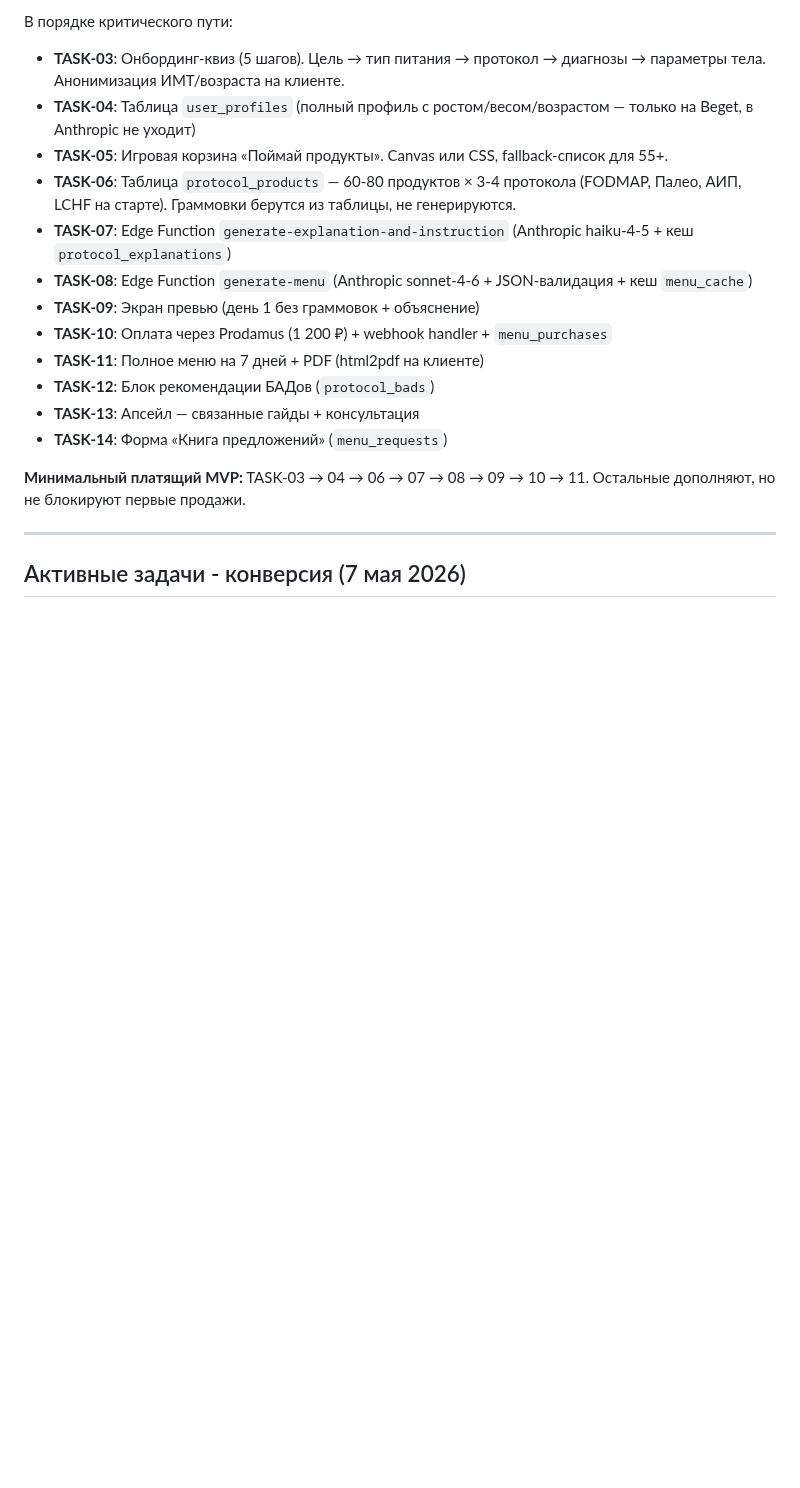
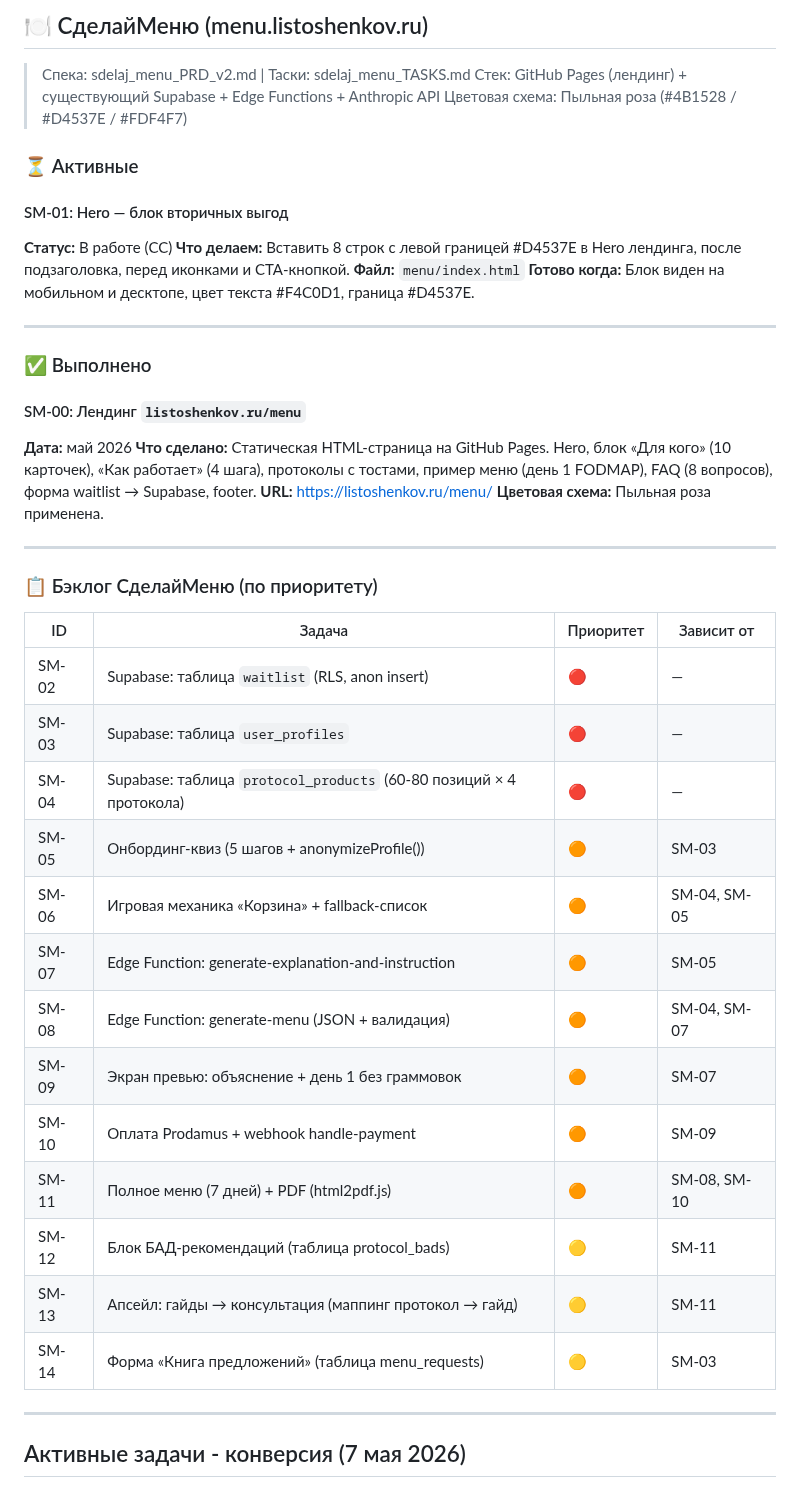
Before and after one commit to listosha/miniapp-tasks, a Markdown page: TASKS.md, the part around one of its changes. Rendered like a GitHub page; blank space fills up the shorter version.

```diff
--- a/TASKS.md
+++ b/TASKS.md
@@ -161,19 +101,45 @@ quiz_discount_shown/clicked, landing_game_started/completed, welcome_banner_land
-В порядке критического пути:
-
-- **TASK-03**: Онбординг-квиз (5 шагов). Цель → тип питания → протокол → диагнозы → параметры тела. Анонимизация ИМТ/возраста на клиенте.
-- **TASK-04**: Таблица `user_profiles` (полный профиль с ростом/весом/возрастом — только на Beget, в Anthropic не уходит)
-- **TASK-05**: Игровая корзина «Поймай продукты». Canvas или CSS, fallback-список для 55+.
-- **TASK-06**: Таблица `protocol_products` — 60-80 продуктов × 3-4 протокола (FODMAP, Палео, АИП, LCHF на старте). Граммовки берутся из таблицы, не генерируются.
-- **TASK-07**: Edge Function `generate-explanation-and-instruction` (Anthropic haiku-4-5 + кеш `protocol_explanations`)
-- **TASK-08**: Edge Function `generate-menu` (Anthropic sonnet-4-6 + JSON-валидация + кеш `menu_cache`)
-- **TASK-09**: Экран превью (день 1 без граммовок + объяснение)
-- **TASK-10**: Оплата через Prodamus (1 200 ₽) + webhook handler + `menu_purchases`
-- **TASK-11**: Полное меню на 7 дней + PDF (html2pdf на клиенте)
-- **TASK-12**: Блок рекомендации БАДов (`protocol_bads`)
-- **TASK-13**: Апсейл — связанные гайды + консультация
-- **TASK-14**: Форма «Книга предложений» (`menu_requests`)
-
-**Минимальный платящий MVP:** TASK-03 → 04 → 06 → 07 → 08 → 09 → 10 → 11. Остальные дополняют, но не блокируют первые продажи.
+## 🍽 СделайМеню (menu.listoshenkov.ru)
+> Спека: sdelaj_menu_PRD_v2.md | Таски: sdelaj_menu_TASKS.md
+> Стек: GitHub Pages (лендинг) + существующий Supabase + Edge Functions + Anthropic API
+> Цветовая схема: Пыльная роза (#4B1528 / #D4537E / #FDF4F7)
+
+### ⏳ Активные
+
+#### SM-01: Hero — блок вторичных выгод
+**Статус:** В работе (CC)
+**Что делаем:** Вставить 8 строк с левой границей #D4537E в Hero лендинга, после подзаголовка, перед иконками и CTA-кнопкой.
+**Файл:** `menu/index.html`
+**Готово когда:** Блок виден на мобильном и десктопе, цвет текста #F4C0D1, граница #D4537E.
+
+---
+
+### ✅ Выполнено
+
+#### SM-00: Лендинг `listoshenkov.ru/menu`
+**Дата:** май 2026
+**Что сделано:** Статическая HTML-страница на GitHub Pages. Hero, блок «Для кого» (10 карточек), «Как работает» (4 шага), протоколы с тостами, пример меню (день 1 FODMAP), FAQ (8 вопросов), форма waitlist → Supabase, footer.
+**URL:** https://listoshenkov.ru/menu/
+**Цветовая схема:** Пыльная роза применена.
+
+---
+
+### 📋 Бэклог СделайМеню (по приоритету)
+
+| ID | Задача | Приоритет | Зависит от |
+|----|--------|-----------|-----------|
+| SM-02 | Supabase: таблица `waitlist` (RLS, anon insert) | 🔴 | — |
+| SM-03 | Supabase: таблица `user_profiles` | 🔴 | — |
+| SM-04 | Supabase: таблица `protocol_products` (60-80 позиций × 4 протокола) | 🔴 | — |
+| SM-05 | Онбординг-квиз (5 шагов + anonymizeProfile()) | 🟠 | SM-03 |
+| SM-06 | Игровая механика «Корзина» + fallback-список | 🟠 | SM-04, SM-05 |
+| SM-07 | Edge Function: generate-explanation-and-instruction | 🟠 | SM-05 |
+| SM-08 | Edge Function: generate-menu (JSON + валидация) | 🟠 | SM-04, SM-07 |
+| SM-09 | Экран превью: объяснение + день 1 без граммовок | 🟠 | SM-07 |
+| SM-10 | Оплата Prodamus + webhook handle-payment | 🟠 | SM-09 |
+| SM-11 | Полное меню (7 дней) + PDF (html2pdf.js) | 🟠 | SM-08, SM-10 |
+| SM-12 | Блок БАД-рекомендаций (таблица protocol_bads) | 🟡 | SM-11 |
+| SM-13 | Апсейл: гайды → консультация (маппинг протокол → гайд) | 🟡 | SM-11 |
+| SM-14 | Форма «Книга предложений» (таблица menu_requests) | 🟡 | SM-03 |
 
 ---
 
```
Also changed, not shown: other parts of TASKS.md (+0 -60 lines).
